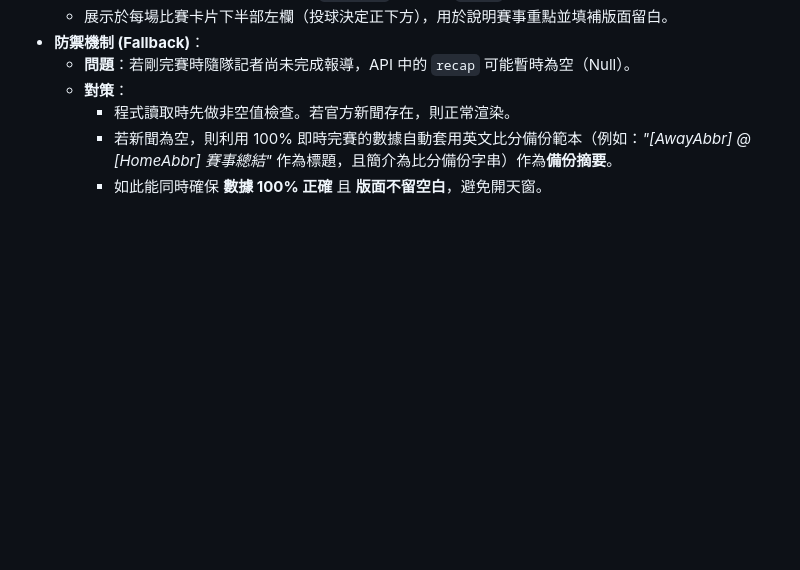
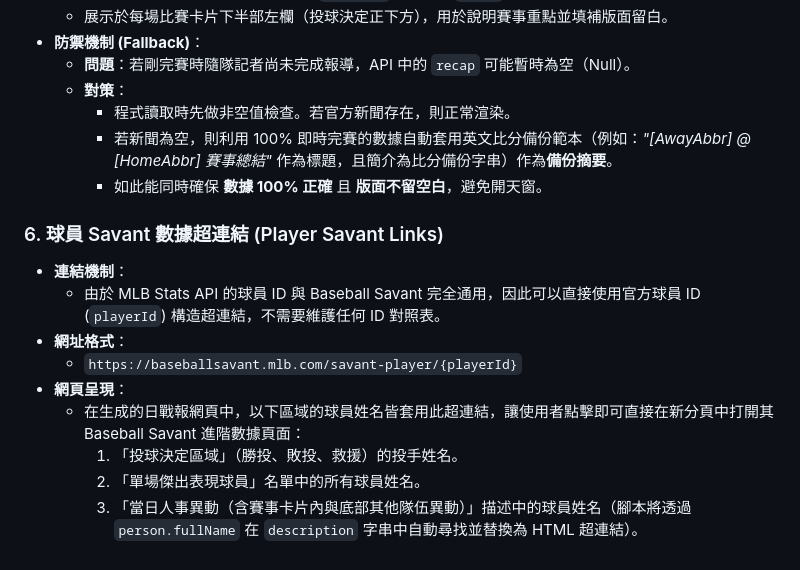
Before and after one commit to haolun588/MLB-daily, a Markdown page: docs/architecture.md, the part around the change. Drawn GitHub-style; blank space fills up the shorter version.

Commit message:
架構更新

```diff
--- a/docs/architecture.md
+++ b/docs/architecture.md
@@ -156,3 +156,14 @@ graph TD
     - 程式讀取時先做非空值檢查。若官方新聞存在，則正常渲染。
     - 若新聞為空，則利用 100% 即時完賽的數據自動套用英文比分備份範本（例如：*\"[AwayAbbr] @ [HomeAbbr] 賽事總結\"* 作為標題，且簡介為比分備份字串）作為**備份摘要**。
     - 如此能同時確保 **數據 100% 正確** 且 **版面不留空白**，避免開天窗。
+
+### 6. 球員 Savant 數據超連結 (Player Savant Links)
+- **連結機制**：
+  - 由於 MLB Stats API 的球員 ID 與 Baseball Savant 完全通用，因此可以直接使用官方球員 ID (`playerId`) 構造超連結，不需要維護任何 ID 對照表。
+- **網址格式**：
+  - `https://baseballsavant.mlb.com/savant-player/{playerId}`
+- **網頁呈現**：
+  - 在生成的日戰報網頁中，以下區域的球員姓名皆套用此超連結，讓使用者點擊即可直接在新分頁中打開其 Baseball Savant 進階數據頁面：
+    1. 「投球決定區域」（勝投、敗投、救援）的投手姓名。
+    2. 「單場傑出表現球員」名單中的所有球員姓名。
+    3. 「當日人事異動（含賽事卡片內與底部其他隊伍異動）」描述中的球員姓名（腳本將透過 `person.fullName` 在 `description` 字串中自動尋找並替換為 HTML 超連結）。
```
Also changed, not shown: docs/progress.md (+3 -0 lines).
